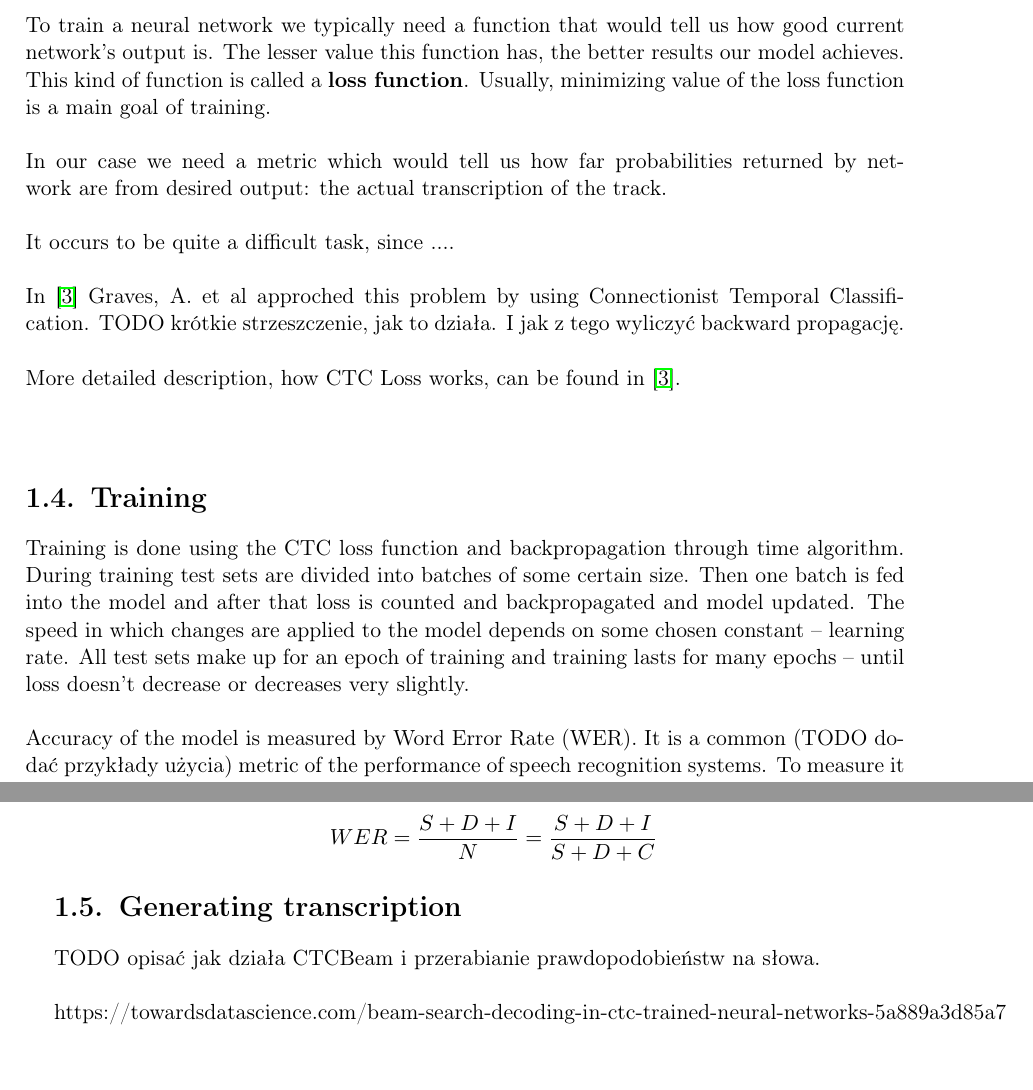
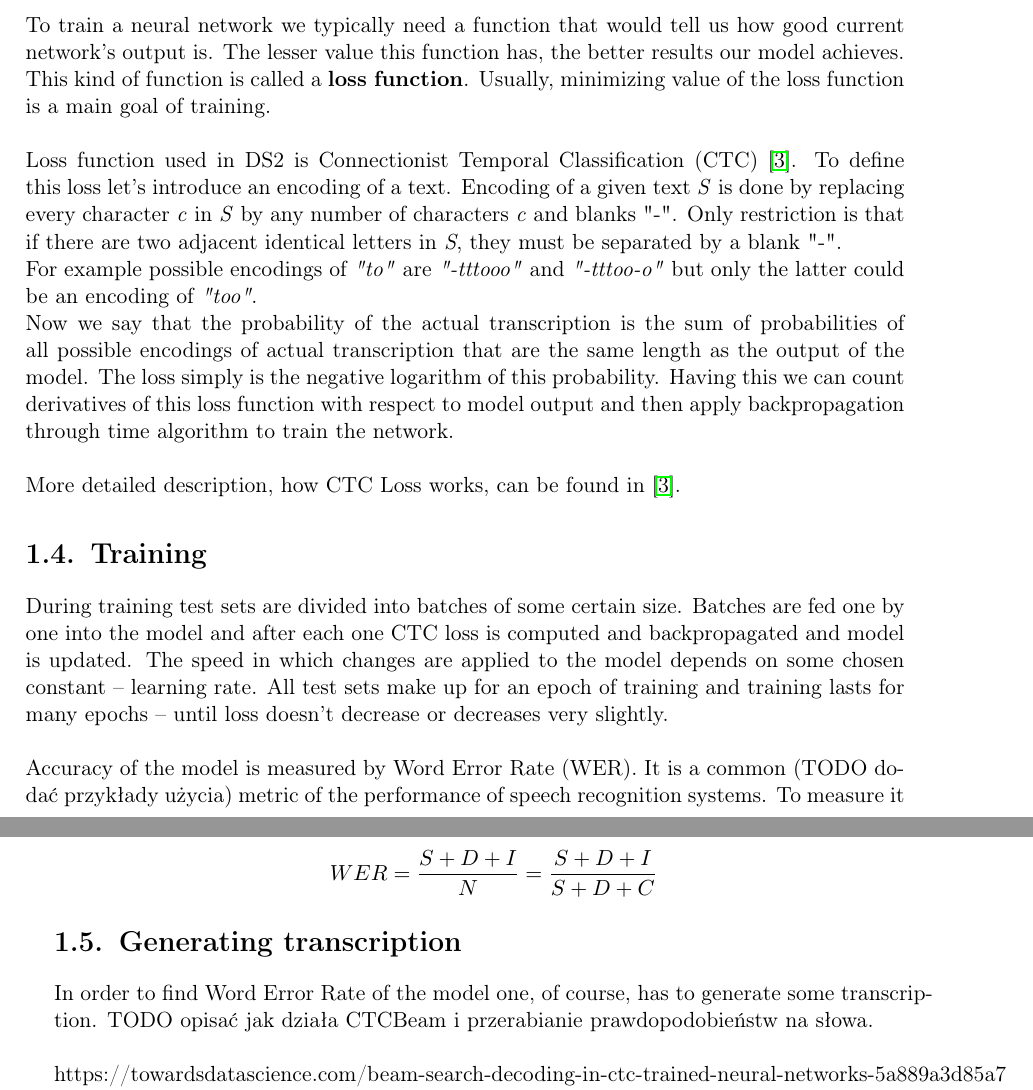
Before and after one commit to przybyszewskiw/DeepSpeech2, a LaTeX thesis (praca.tex): two parts of pages 10 and 11 of 21, joined at a grey line, cut so that both start at the same text. Compiled offline with pdfLaTeX.

Commit message:
ctc loss explained

```diff
--- a/praca.tex
+++ b/praca.tex
@@ -152,14 +152,13 @@ We basically apply exponential function to each outputed value, and normalize th
 
 \section{CTC Loss}
 To train a neural network we typically need a function that would tell us how good current network's output is. The lesser value this function has, the better results our model achieves. This kind of function is called a \textbf{loss function}. Usually, minimizing value of the loss function is a main goal of training. \\\\
-In our case we need a metric which would tell us how far probabilities returned by network are from desired output: the actual transcription of the track.\\\\
-It occurs to be quite a difficult task, since ....\\\\
-In \cite{DS3} Graves, A. et al approched this problem by using Connectionist Temporal Classification.
-TODO krótkie strzeszczenie, jak to działa. I jak z tego wyliczyć backward propagację. \\\\
-More detailed description, how CTC Loss works, can be found in \cite{DS3}.\\\\
+Loss function used in DS2 is Connectionist Temporal Classification (CTC) \cite{DS3}. To define this loss let's introduce an encoding of a text. Encoding of a given text \textit{S} is done by replacing every character \textit{c} in \textit{S} by any number of characters \textit{c} and blanks "-". Only restriction is that if there are two adjacent identical letters in \textit{S}, they must be separated by a blank "-".\\
+For example possible encodings of \textit{"to"} are \textit{"-tttooo"} and \textit{"-tttoo-o"} but only the latter could be an encoding of \textit{"too"}.\\
+Now we say that the probability of the actual transcription is the sum of probabilities of all possible encodings of actual transcription that are the same length as the output of the model. The loss simply is the negative logarithm of this probability. Having this we can count derivatives of this loss function with respect to model output and then apply backpropagation through time algorithm to train the network.\\\\
+More detailed description, how CTC Loss works, can be found in \cite{DS3}.
 
 \section{Training}
-Training is done using the CTC loss function and backpropagation through time algorithm. During training test sets are divided into batches of some certain size. Then one batch is fed into the model and after that loss is counted and backpropagated and model updated. The speed in which changes are applied to the model depends on some chosen constant -- learning rate. All test sets make up for an epoch of training and training lasts for many epochs -- until loss doesn't decrease or decreases very slightly.\\\\
+During training test sets are divided into batches of some certain size. Batches are fed one by one into the model and after each one CTC loss is computed and backpropagated and model is updated. The speed in which changes are applied to the model depends on some chosen constant -- learning rate. All test sets make up for an epoch of training and training lasts for many epochs -- until loss doesn't decrease or decreases very slightly.\\\\
 Accuracy of the model is measured by Word Error Rate (WER). It is a common (TODO dodać przykłady użycia) metric of the performance of speech recognition systems. To measure it we compare the recognized word sequence with the reference word sequence by transforming the latter to the former and find:
 
 \begin{itemize}
@@ -175,6 +174,7 @@ WER = \frac{S + D + I}{N} = \frac{S + D + I}{S + D + C}
 $$
 
 \section{Generating transcription}
+In order to find Word Error Rate of the model one, of course, has to generate some transcription.
 TODO opisać jak działa CTCBeam i przerabianie prawdopodobieństw na słowa. \\\\
 https://towardsdatascience.com/beam-search-decoding-in-ctc-trained-neural-networks-5a889a3d85a7 <- Przeczytać i streścić to\\\\
 For more detail in model architecture please refer to \cite{DS2}.
```
Also changed, not shown: praca.pdf.
